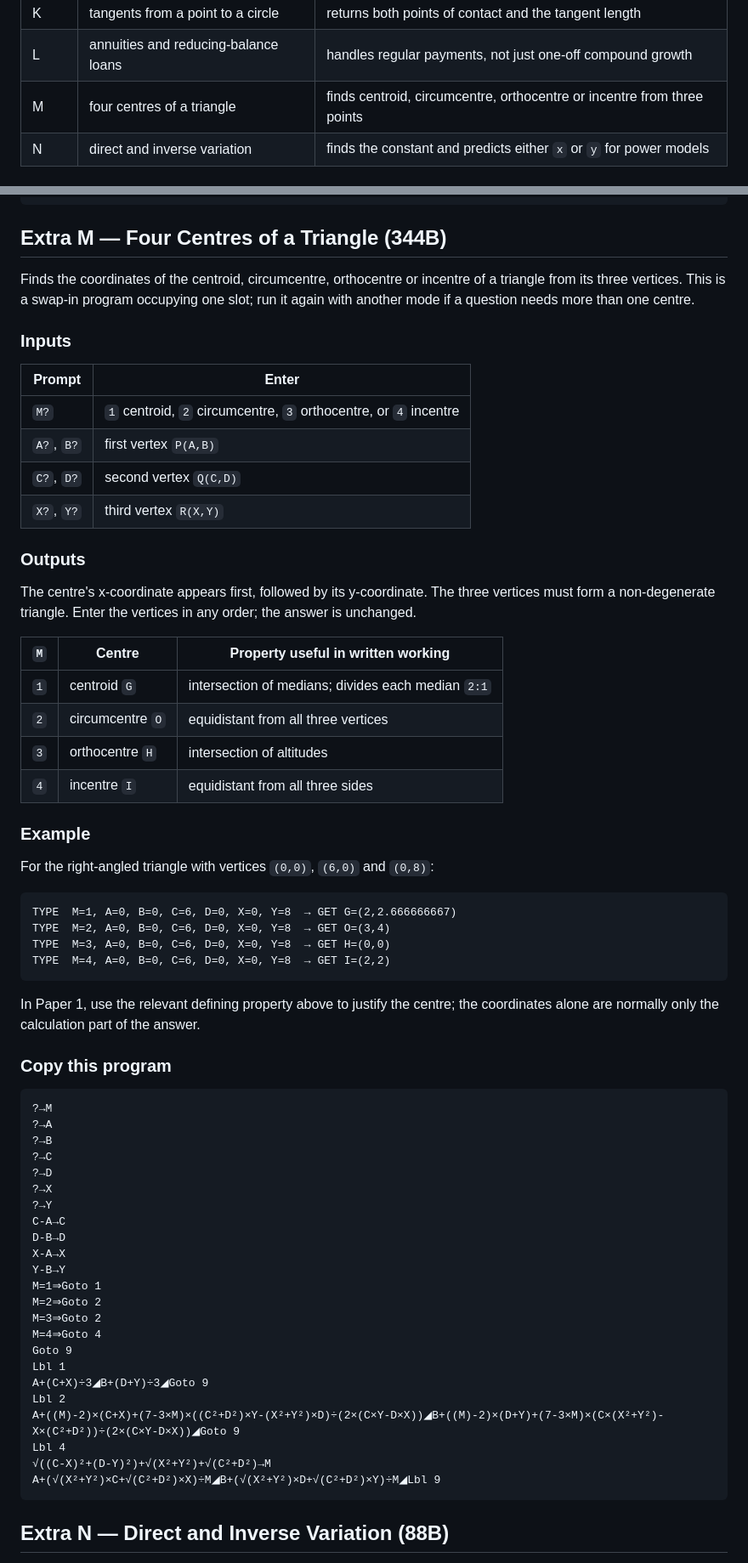
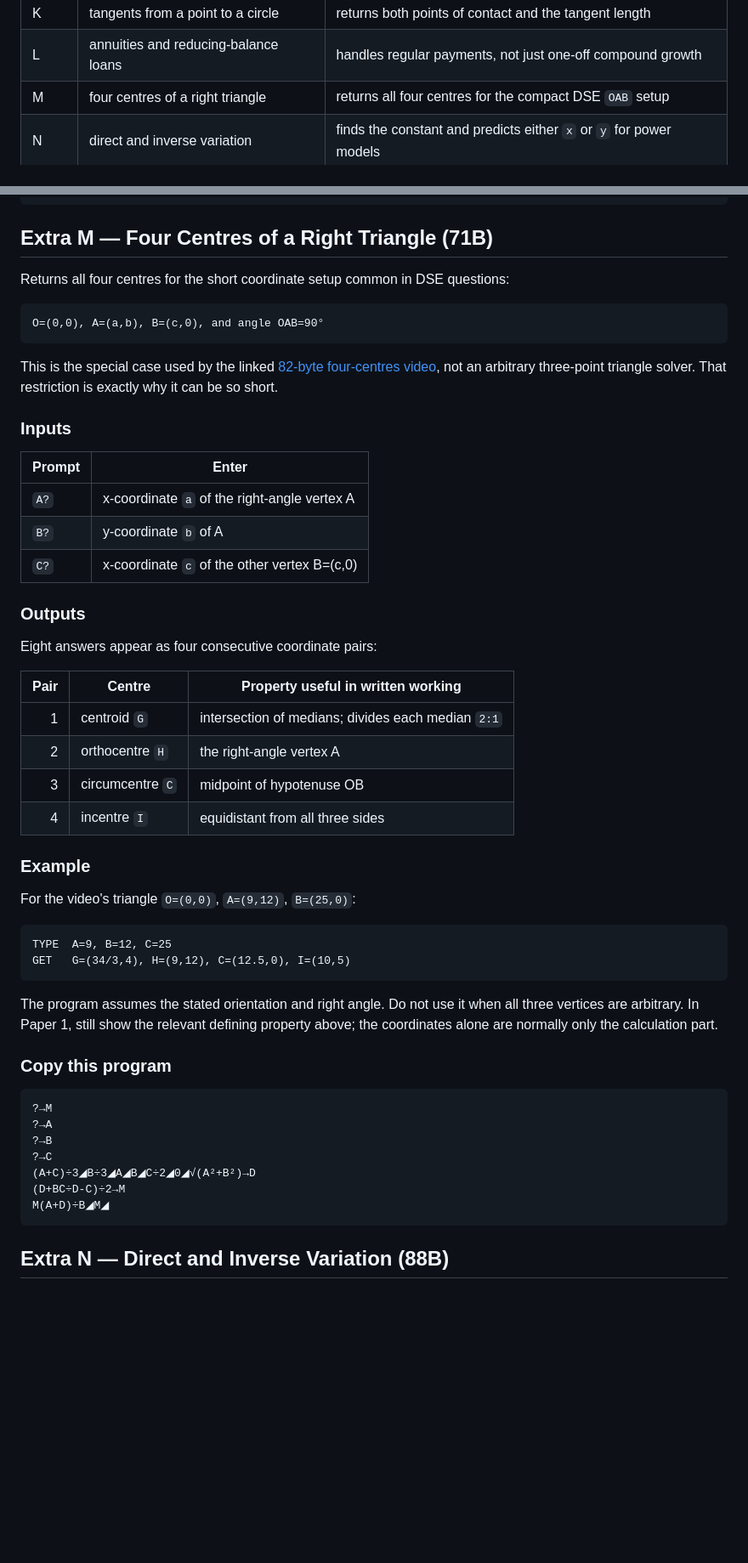
Before and after one commit to throwingogo-hub/fx-50fh-ii, a Markdown page: programs.md, 2 parts joined by grey strips. Shown at 85% size. Rendered like a GitHub page; blank space fills up the shorter version.

Commit message:
Replace four-centres solver with 71-byte DSE version

````diff
--- a/programs.md
+++ b/programs.md
@@ -298,7 +298,7 @@ None duplicates an existing program or a one-button calculator feature:
 | J | transformed quadratic roots | forms new equations without first finding the original roots |
 | K | tangents from a point to a circle | returns both points of contact and the tangent length |
 | L | annuities and reducing-balance loans | handles regular payments, not just one-off compound growth |
-| M | four centres of a triangle | finds centroid, circumcentre, orthocentre or incentre from three points |
+| M | four centres of a right triangle | returns all four centres for the compact DSE `OAB` setup |
 | N | direct and inverse variation | finds the constant and predicts either `x` or `y` for power models |
 
 ### Suggested four-slot combinations
@@ -1018,47 +1018,51 @@ Lbl 3
 A×X-D×(X-1)÷B◢Lbl 9
 ```
 
-## Extra M — Four Centres of a Triangle (344B)
+## Extra M — Four Centres of a Right Triangle (71B)
 
-Finds the coordinates of the centroid, circumcentre, orthocentre or incentre of
-a triangle from its three vertices. This is a swap-in program occupying one
-slot; run it again with another mode if a question needs more than one centre.
+Returns all four centres for the short coordinate setup common in DSE
+questions:
+
+```text
+O=(0,0), A=(a,b), B=(c,0), and angle OAB=90°
+```
+
+This is the special case used by the linked
+[82-byte four-centres video](https://www.youtube.com/watch?v=9NdcgqP22Ao), not
+an arbitrary three-point triangle solver. That restriction is exactly why it
+can be so short.
 
 ### Inputs
 
 | Prompt | Enter |
 |---|---|
-| `M?` | `1` centroid, `2` circumcentre, `3` orthocentre, or `4` incentre |
-| `A?`, `B?` | first vertex `P(A,B)` |
-| `C?`, `D?` | second vertex `Q(C,D)` |
-| `X?`, `Y?` | third vertex `R(X,Y)` |
+| `A?` | x-coordinate `a` of the right-angle vertex A |
+| `B?` | y-coordinate `b` of A |
+| `C?` | x-coordinate `c` of the other vertex B=(c,0) |
 
 ### Outputs
 
-The centre's x-coordinate appears first, followed by its y-coordinate. The
-three vertices must form a non-degenerate triangle. Enter the vertices in any
-order; the answer is unchanged.
+Eight answers appear as four consecutive coordinate pairs:
 
-| `M` | Centre | Property useful in written working |
+| Pair | Centre | Property useful in written working |
 |---:|---|---|
-| `1` | centroid `G` | intersection of medians; divides each median `2:1` |
-| `2` | circumcentre `O` | equidistant from all three vertices |
-| `3` | orthocentre `H` | intersection of altitudes |
-| `4` | incentre `I` | equidistant from all three sides |
+| 1 | centroid `G` | intersection of medians; divides each median `2:1` |
+| 2 | orthocentre `H` | the right-angle vertex A |
+| 3 | circumcentre `C` | midpoint of hypotenuse OB |
+| 4 | incentre `I` | equidistant from all three sides |
 
 ### Example
 
-For the right-angled triangle with vertices `(0,0)`, `(6,0)` and `(0,8)`:
+For the video's triangle `O=(0,0)`, `A=(9,12)`, `B=(25,0)`:
 
 ```text
-TYPE  M=1, A=0, B=0, C=6, D=0, X=0, Y=8  → GET G=(2,2.666666667)
-TYPE  M=2, A=0, B=0, C=6, D=0, X=0, Y=8  → GET O=(3,4)
-TYPE  M=3, A=0, B=0, C=6, D=0, X=0, Y=8  → GET H=(0,0)
-TYPE  M=4, A=0, B=0, C=6, D=0, X=0, Y=8  → GET I=(2,2)
+TYPE  A=9, B=12, C=25
+GET   G=(34/3,4), H=(9,12), C=(12.5,0), I=(10,5)
 ```
 
-In Paper 1, use the relevant defining property above to justify the centre;
-the coordinates alone are normally only the calculation part of the answer.
+The program assumes the stated orientation and right angle. Do not use it when
+all three vertices are arbitrary. In Paper 1, still show the relevant defining
+property above; the coordinates alone are normally only the calculation part.
 
 ### Copy this program
 
@@ -1067,25 +1071,9 @@ the coordinates alone are normally only the calculation part of the answer.
 ?→A
 ?→B
 ?→C
-?→D
-?→X
-?→Y
-C-A→C
-D-B→D
-X-A→X
-Y-B→Y
-M=1⇒Goto 1
-M=2⇒Goto 2
-M=3⇒Goto 2
-M=4⇒Goto 4
-Goto 9
-Lbl 1
-A+(C+X)÷3◢B+(D+Y)÷3◢Goto 9
-Lbl 2
-A+((M)-2)×(C+X)+(7-3×M)×((C²+D²)×Y-(X²+Y²)×D)÷(2×(C×Y-D×X))◢B+((M)-2)×(D+Y)+(7-3×M)×(C×(X²+Y²)-X×(C²+D²))÷(2×(C×Y-D×X))◢Goto 9
-Lbl 4
-√((C-X)²+(D-Y)²)+√(X²+Y²)+√(C²+D²)→M
-A+(√(X²+Y²)×C+√(C²+D²)×X)÷M◢B+(√(X²+Y²)×D+√(C²+D²)×Y)÷M◢Lbl 9
+(A+C)÷3◢B÷3◢A◢B◢C÷2◢0◢√(A²+B²)→D
+(D+BC÷D-C)÷2→M
+M(A+D)÷B◢M◢
 ```
 
 ## Extra N — Direct and Inverse Variation (88B)
````
Also changed, not shown: other parts of programs.md (+1 -1 lines).
